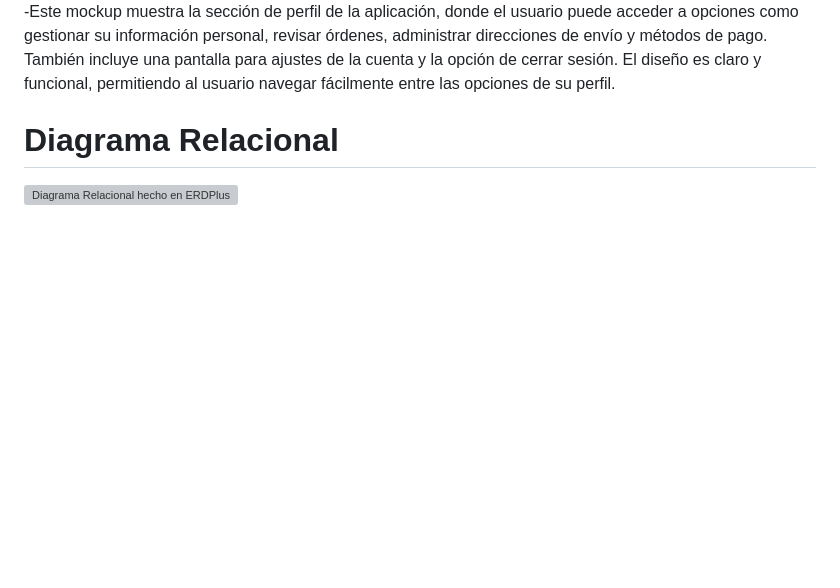
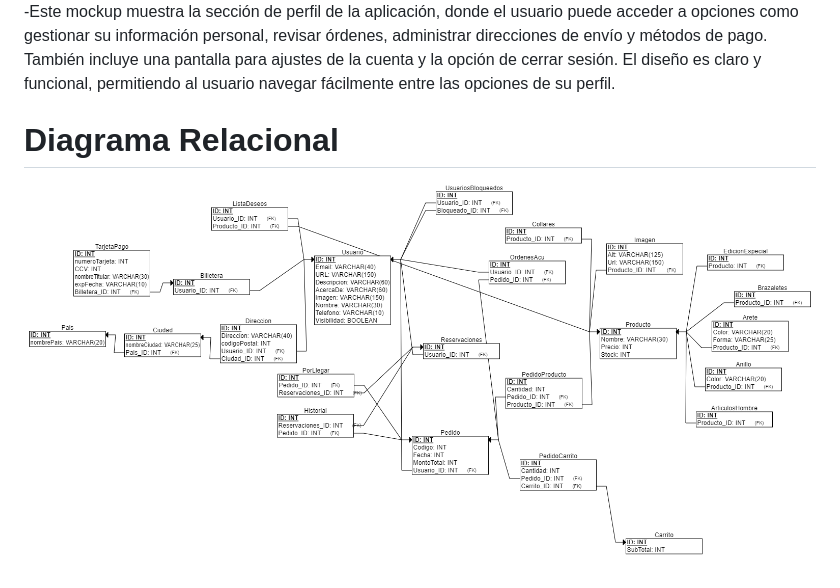
Before and after one commit to Ch4rt3/Jewelry-App, a Markdown page: README.md, the part around the change. GitHub-like rendering; blank space fills up the shorter version; grey boxes are pictures that could not be loaded.

Commit message:
diagramarelacional (definitivo)

```diff
--- a/README.md
+++ b/README.md
@@ -167,4 +167,4 @@ VS Code es un editor de código fuente ligero y muy popular, ideal para desarrol
 
 # Diagrama Relacional
 
-![Diagrama Relacional hecho en ERDPlus](./Assets/diagramaRelacional.PNG) <br>
+![](./Assets/diagramaRelacional.png) <br>
```
